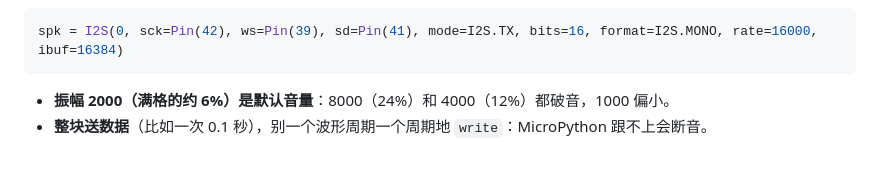
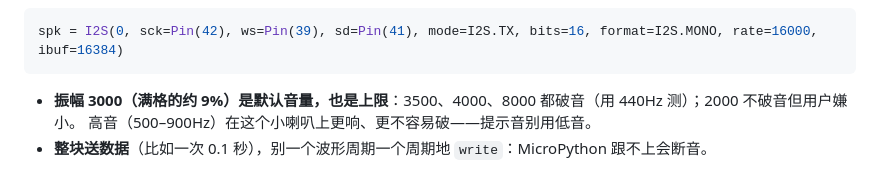
Before and after one commit to gaolei8888/dc-terminal, a Markdown page: devices/esp32-cam/README.md, the part around the change. GitHub-like rendering.

Commit message:
docs(devices): speaker default amplitude is 3000, the loudest that does not distort

````diff
--- a/devices/esp32-cam/README.md
+++ b/devices/esp32-cam/README.md
@@ -142,5 +142,6 @@ tft = st7789py.ST7789(spi, 240, 320, dc=Pin(1, Pin.OUT), cs=Pin(14, Pin.OUT))
 spk = I2S(0, sck=Pin(42), ws=Pin(39), sd=Pin(41), mode=I2S.TX, bits=16, format=I2S.MONO, rate=16000, ibuf=16384)
 ```
 
-- **振幅 2000（满格的约 6%）是默认音量**：8000（24%）和 4000（12%）都破音，1000 偏小。
+- **振幅 3000（满格的约 9%）是默认音量，也是上限**：3500、4000、8000 都破音（用 440Hz 测）；2000 不破音但用户嫌小。
+  高音（500–900Hz）在这个小喇叭上更响、更不容易破——提示音别用低音。
 - **整块送数据**（比如一次 0.1 秒），别一个波形周期一个周期地 `write`：MicroPython 跟不上会断音。
````
